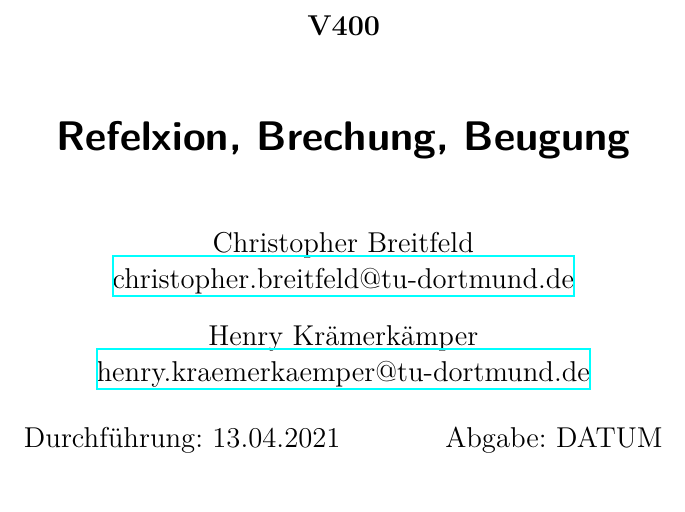
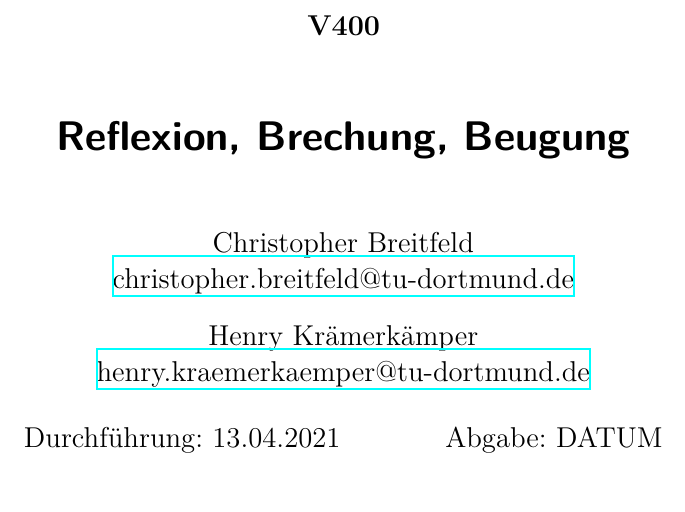
Before and after one commit to chris-topher6/Anfaenger-Praktikum, a LaTeX document (V400/main.tex): part of page 1 of 7, cut so that both start at the same text. Compiled offline with XeLaTeX.

Commit message:
Rechtschreibung

```diff
--- a/V400/main.tex
+++ b/V400/main.tex
@@ -1,7 +1,7 @@
 \input{header.tex}
 
 \subject{V400}
-\title{Refelxion, Brechung, Beugung}
+\title{Reflexion, Brechung, Beugung}
 \date{%
   Durchführung: 13.04.2021
   \hspace{3em}
```
Also changed, not shown: V400/content/theorie.tex (+1 -0 lines).
